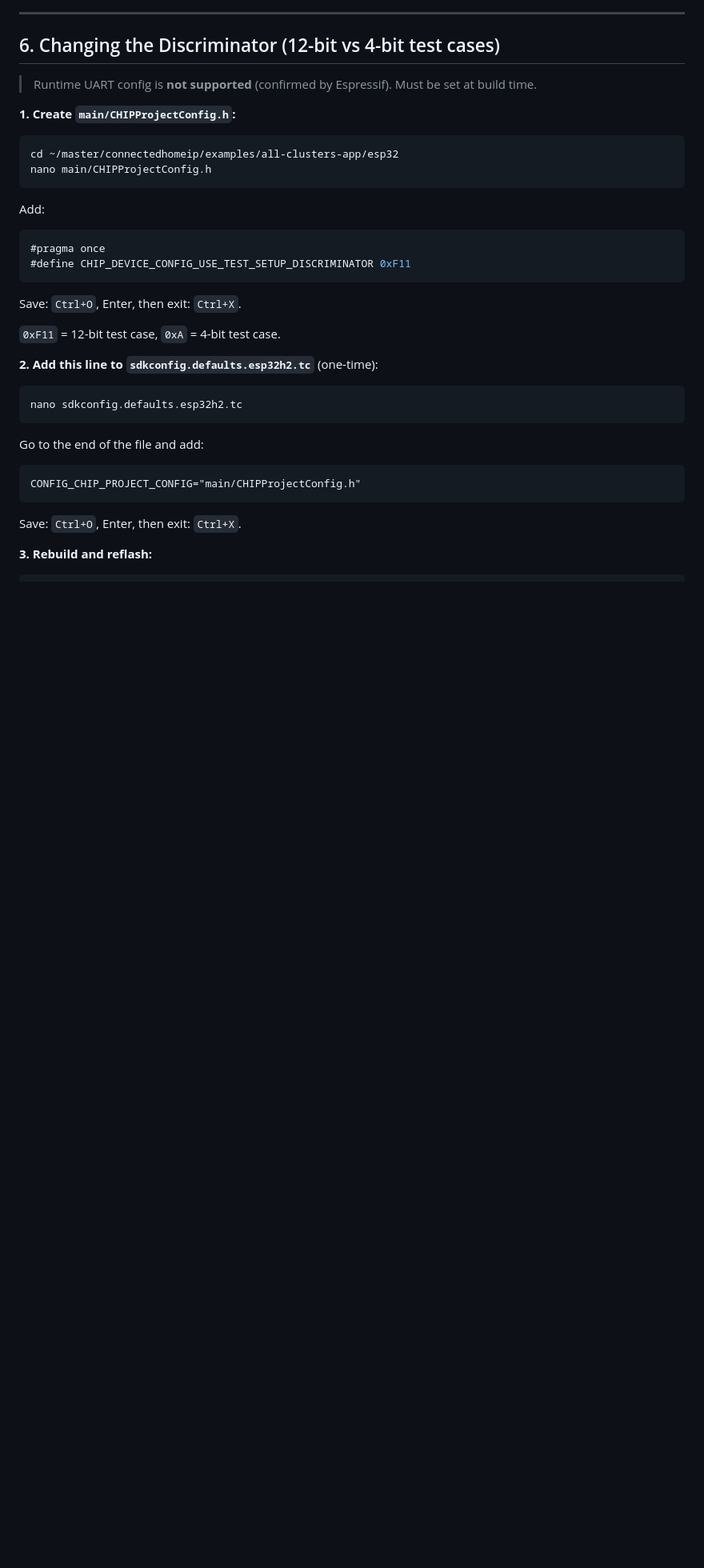
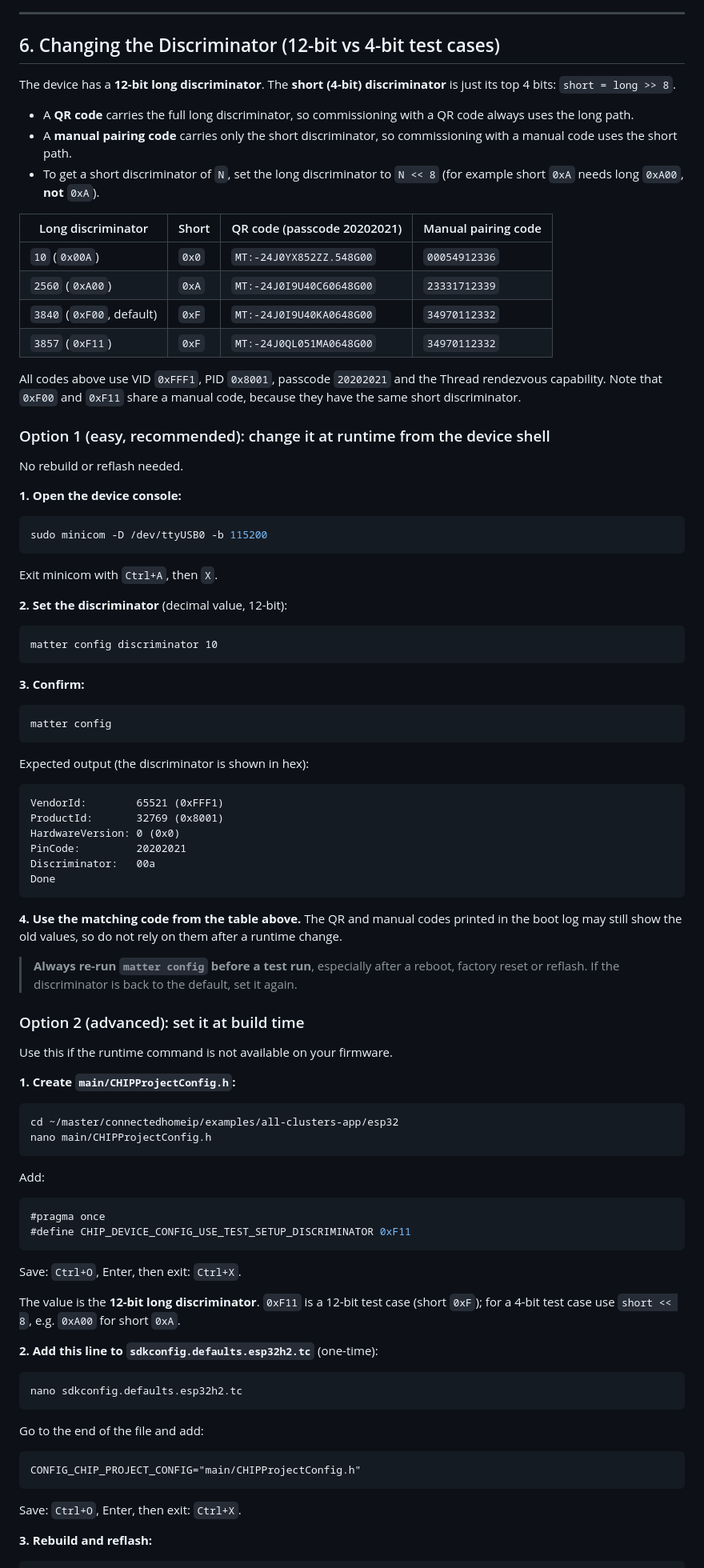
Before and after one commit to KishokG/Matter_CHIP, a Markdown page: UserGuides/Thread_meshcop_full_setup_guide.md, the part around one of its changes. Shown at 80% size. GitHub-like rendering; blank space fills up the shorter version.

Commit message:
Enhance discriminator configuration instructions
Expanded the section on changing the discriminator, detailing runtime and build-time methods. Updated examples and clarified the relationship between long and short discriminators.

````diff
--- a/UserGuides/Thread_meshcop_full_setup_guide.md
+++ b/UserGuides/Thread_meshcop_full_setup_guide.md
@@ -211,7 +211,66 @@ Exit monitor: `Ctrl+]`
 
 ## 6. Changing the Discriminator (12-bit vs 4-bit test cases)
 
-> Runtime UART config is **not supported** (confirmed by Espressif). Must be set at build time.
+The device has a **12-bit long discriminator**. The **short (4-bit) discriminator** is just
+its top 4 bits: `short = long >> 8`.
+
+- A **QR code** carries the full long discriminator, so commissioning with a QR code
+  always uses the long path.
+- A **manual pairing code** carries only the short discriminator, so commissioning with a
+  manual code uses the short path.
+- To get a short discriminator of `N`, set the long discriminator to `N << 8`
+  (for example short `0xA` needs long `0xA00`, **not** `0xA`).
+
+| Long discriminator | Short | QR code (passcode 20202021) | Manual pairing code |
+|---|---|---|---|
+| `10` (`0x00A`) | `0x0` | `MT:-24J0YX852ZZ.548G00` | `00054912336` |
+| `2560` (`0xA00`) | `0xA` | `MT:-24J0I9U40C60648G00` | `23331712339` |
+| `3840` (`0xF00`, default) | `0xF` | `MT:-24J0I9U40KA0648G00` | `34970112332` |
+| `3857` (`0xF11`) | `0xF` | `MT:-24J0QL051MA0648G00` | `34970112332` |
+
+All codes above use VID `0xFFF1`, PID `0x8001`, passcode `20202021` and the Thread
+rendezvous capability. Note that `0xF00` and `0xF11` share a manual code, because
+they have the same short discriminator.
+
+### Option 1 (easy, recommended): change it at runtime from the device shell
+
+No rebuild or reflash needed.
+
+**1. Open the device console:**
+```bash
+sudo minicom -D /dev/ttyUSB0 -b 115200
+```
+Exit minicom with `Ctrl+A`, then `X`.
+
+**2. Set the discriminator** (decimal value, 12-bit):
+```
+matter config discriminator 10
+```
+
+**3. Confirm:**
+```
+matter config
+```
+Expected output (the discriminator is shown in hex):
+```
+VendorId:        65521 (0xFFF1)
+ProductId:       32769 (0x8001)
+HardwareVersion: 0 (0x0)
+PinCode:         20202021
+Discriminator:   00a
+Done
+```
+
+**4. Use the matching code from the table above.** The QR and manual codes printed in
+the boot log may still show the old values, so do not rely on them after a runtime
+change.
+
+> **Always re-run `matter config` before a test run**, especially after a reboot,
+> factory reset or reflash. If the discriminator is back to the default, set it again.
+
+### Option 2 (advanced): set it at build time
+
+Use this if the runtime command is not available on your firmware.
 
 **1. Create `main/CHIPProjectConfig.h`:**
 ```bash
@@ -225,7 +284,8 @@ Add:
 ```
 Save: `Ctrl+O`, Enter, then exit: `Ctrl+X`.
 
-`0xF11` = 12-bit test case, `0xA` = 4-bit test case.
+The value is the **12-bit long discriminator**. `0xF11` is a 12-bit test case (short `0xF`);
+for a 4-bit test case use `short << 8`, e.g. `0xA00` for short `0xA`.
 
 **2. Add this line to `sdkconfig.defaults.esp32h2.tc`** (one-time):
 ```bash
````
Also changed, not shown: other parts of UserGuides/Thread_meshcop_full_setup_guide.md (+8 -1 lines).
